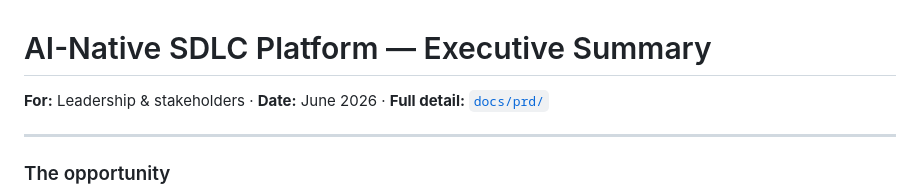
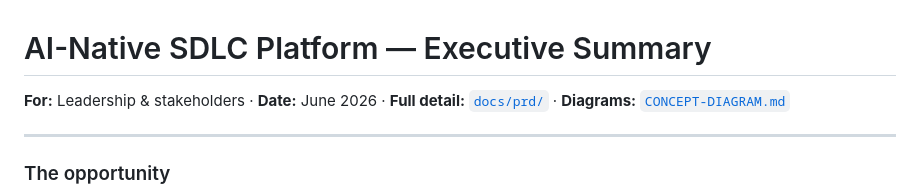
Before and after one commit to mohammadsafia/ai-native-sdlc, a Markdown page: docs/prd/EXECUTIVE-SUMMARY.md, the part around the change. Drawn GitHub-style.

```diff
--- a/docs/prd/EXECUTIVE-SUMMARY.md
+++ b/docs/prd/EXECUTIVE-SUMMARY.md
@@ -1,6 +1,6 @@
 # AI-Native SDLC Platform — Executive Summary
 
-**For:** Leadership & stakeholders · **Date:** June 2026 · **Full detail:** [`docs/prd/`](./00-overview.md)
+**For:** Leadership & stakeholders · **Date:** June 2026 · **Full detail:** [`docs/prd/`](./00-overview.md) · **Diagrams:** [`CONCEPT-DIAGRAM.md`](./CONCEPT-DIAGRAM.md)
 
 ---
 
```
Also changed, not shown: docs/prd/00-overview.md (+1 -0 lines), docs/prd/CONCEPT-DIAGRAM.md (added, +72 -0 lines).
